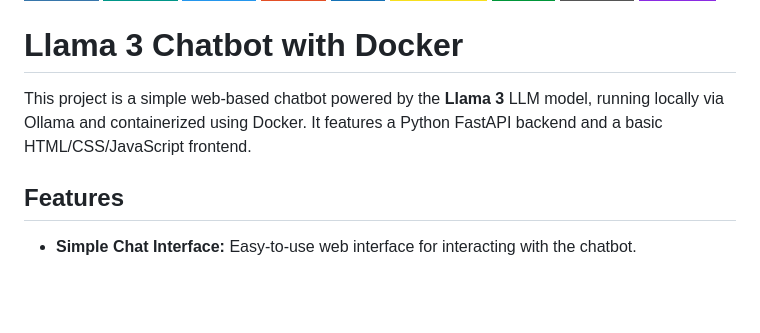
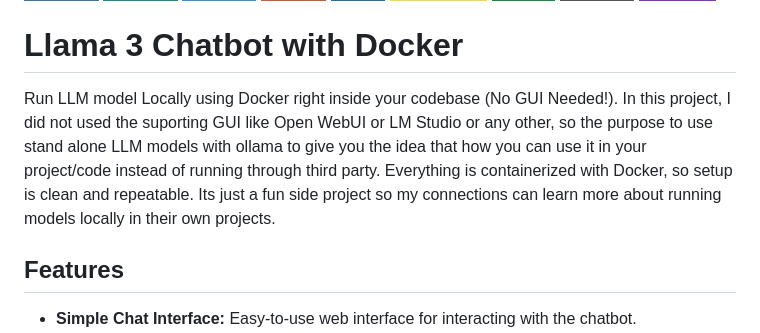
Before and after one commit to Imran-ml/llama-chatbot-dockerized, a Markdown page: README.md, the part around the change. GitHub-like rendering; badges without logos; blank space fills up the shorter version.

```diff
--- a/README.md
+++ b/README.md
@@ -13,7 +13,7 @@
 
 # Llama 3 Chatbot with Docker
 
-This project is a simple web-based chatbot powered by the **Llama 3** LLM model, running locally via Ollama and containerized using Docker. It features a Python FastAPI backend and a basic HTML/CSS/JavaScript frontend.
+Run LLM model Locally using Docker right inside your codebase (No GUI Needed!). In this project, I did not used the suporting GUI like Open WebUI or LM Studio or any other, so the purpose to use stand alone LLM models with ollama to give you the idea that how you can use it in your project/code instead of running through third party. Everything is containerized with Docker, so setup is clean and repeatable. Its just a fun side project so my connections can learn more about running models locally in their own projects.
 
 ## Features
 
```
